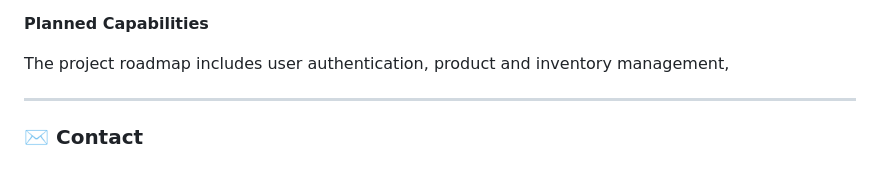
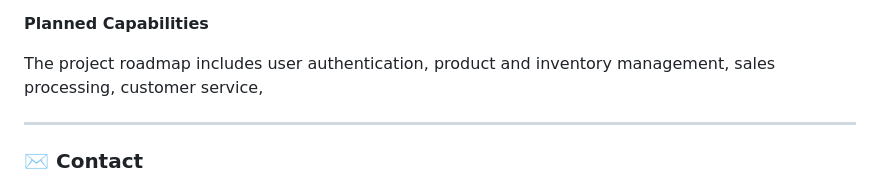
Before and after one commit to KleberVales/my_resume, a Markdown page: README.md, the part around the change. GitHub-like rendering.

Commit message:
Revise project roadmap in README.md
Updated project roadmap to include sales processing and customer service.

```diff
--- a/README.md
+++ b/README.md
@@ -47,8 +47,7 @@ Smart Sales Store is designed to evolve toward a microservices architecture, whe
 
 **Planned Capabilities**
 
-The project roadmap includes user authentication, product and inventory management,
-
+The project roadmap includes user authentication, product and inventory management, sales processing, customer service,
 
 ---
 
```
